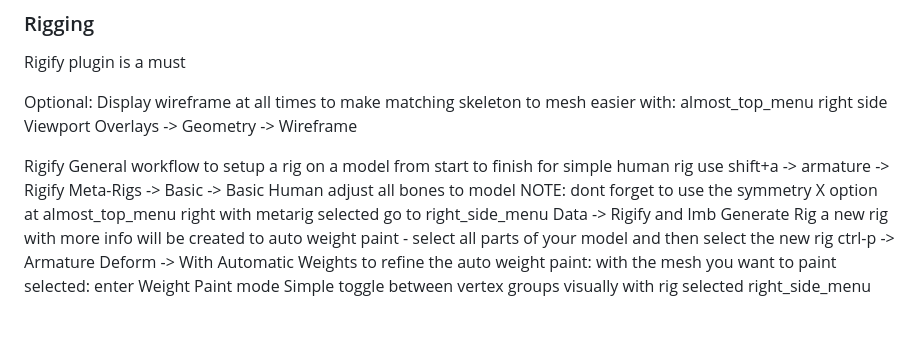
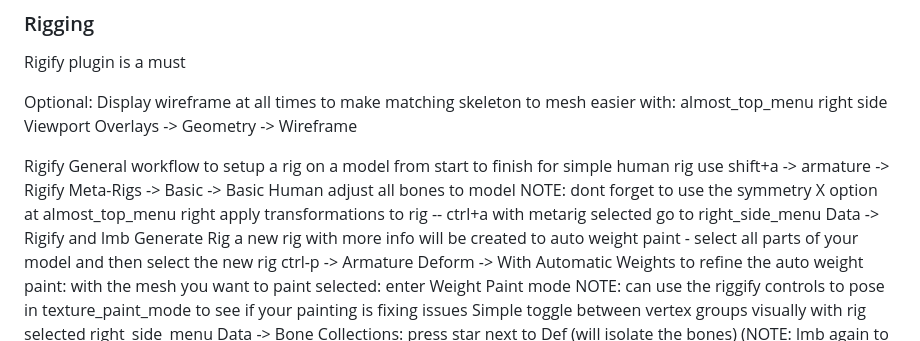
Before and after one commit to MajorZiploc/tooling_notes, a Markdown page: art/blender/notes.md, the part around the change. GitHub-like rendering; blank space fills up the shorter version.

Commit message:
^blender

```diff
--- a/art/blender/notes.md
+++ b/art/blender/notes.md
@@ -567,12 +567,14 @@ Rigify General workflow to setup a rig on a model from start to finish
   for simple human rig use shift+a -> armature -> Rigify Meta-Rigs -> Basic -> Basic Human
   adjust all bones to model
     NOTE: dont forget to use the symmetry X option at almost_top_menu right
+  apply transformations to rig -- ctrl+a
   with metarig selected go to right_side_menu Data -> Rigify and lmb Generate Rig
   a new rig with more info will be created
   to auto weight paint - select all parts of your model and then select the new rig
     ctrl-p -> Armature Deform -> With Automatic Weights
   to refine the auto weight paint:
   with the mesh you want to paint selected: enter Weight Paint mode
+    NOTE: can use the riggify controls to pose in texture_paint_mode to see if your painting is fixing issues
     Simple toggle between vertex groups visually
       with rig selected right_side_menu Data -> Bone Collections: press star next to Def (will isolate the bones) (NOTE: lmb again to reset to prev state)
       lmb on rig, shift-lmb on model (the current mesh you are painting) go to Weight Paint mode
```
